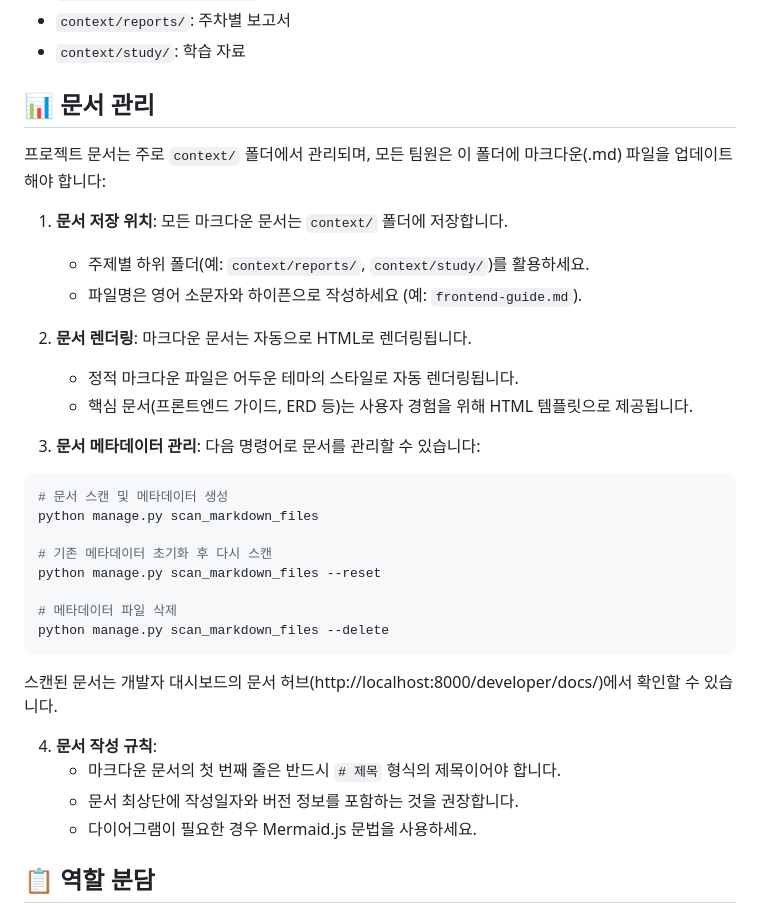
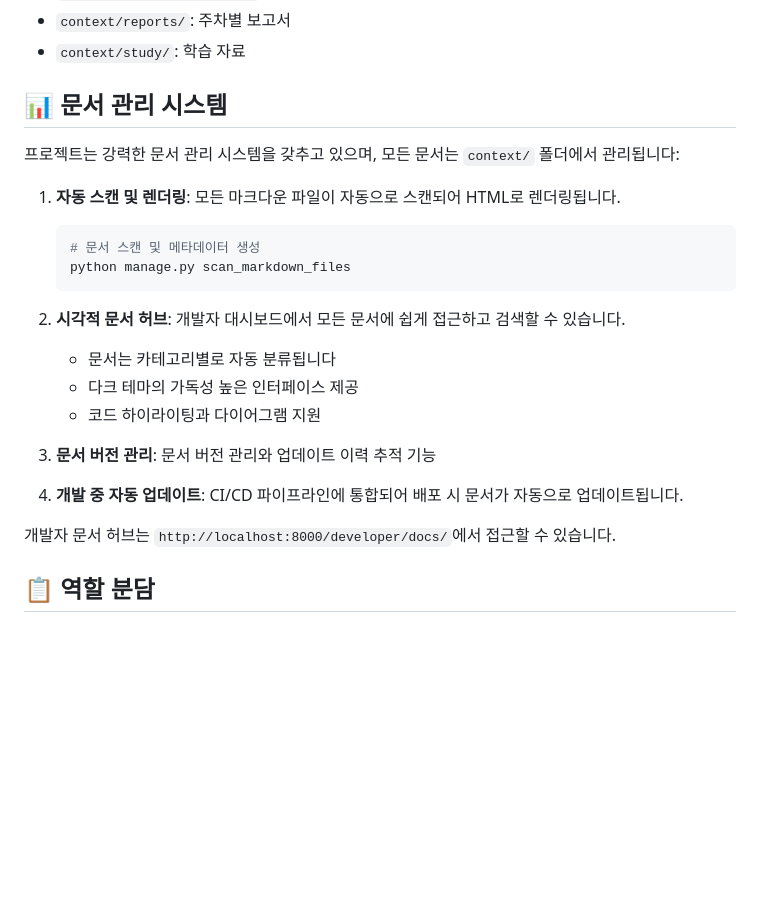
Before and after one commit to RRT3333/Boo-Game, a Markdown page: README.md, the part around one of its changes. Rendered like a GitHub page; blank space fills up the shorter version.

````diff
--- a/README.md
+++ b/README.md
@@ -106,37 +147,26 @@ coverage report
 - `context/reports/`: 주차별 보고서
 - `context/study/`: 학습 자료
 
-## 📊 문서 관리
+## 📊 문서 관리 시스템
 
-프로젝트 문서는 주로 `context/` 폴더에서 관리되며, 모든 팀원은 이 폴더에 마크다운(.md) 파일을 업데이트해야 합니다:
+프로젝트는 강력한 문서 관리 시스템을 갖추고 있으며, 모든 문서는 `context/` 폴더에서 관리됩니다:
 
-1. **문서 저장 위치**: 모든 마크다운 문서는 `context/` 폴더에 저장합니다.
-   - 주제별 하위 폴더(예: `context/reports/`, `context/study/`)를 활용하세요.
-   - 파일명은 영어 소문자와 하이픈으로 작성하세요 (예: `frontend-guide.md`).
+1. **자동 스캔 및 렌더링**: 모든 마크다운 파일이 자동으로 스캔되어 HTML로 렌더링됩니다.
+   ```bash
+   # 문서 스캔 및 메타데이터 생성
+   python manage.py scan_markdown_files
+   ```
 
-2. **문서 렌더링**: 마크다운 문서는 자동으로 HTML로 렌더링됩니다.
-   - 정적 마크다운 파일은 어두운 테마의 스타일로 자동 렌더링됩니다.
-   - 핵심 문서(프론트엔드 가이드, ERD 등)는 사용자 경험을 위해 HTML 템플릿으로 제공됩니다.
+2. **시각적 문서 허브**: 개발자 대시보드에서 모든 문서에 쉽게 접근하고 검색할 수 있습니다.
+   - 문서는 카테고리별로 자동 분류됩니다
+   - 다크 테마의 가독성 높은 인터페이스 제공
+   - 코드 하이라이팅과 다이어그램 지원
 
-3. **문서 메타데이터 관리**: 다음 명령어로 문서를 관리할 수 있습니다:
+3. **문서 버전 관리**: 문서 버전 관리와 업데이트 이력 추적 기능
 
-```bash
-# 문서 스캔 및 메타데이터 생성
-python manage.py scan_markdown_files
+4. **개발 중 자동 업데이트**: CI/CD 파이프라인에 통합되어 배포 시 문서가 자동으로 업데이트됩니다.
 
-# 기존 메타데이터 초기화 후 다시 스캔
-python manage.py scan_markdown_files --reset
-
-# 메타데이터 파일 삭제
-python manage.py scan_markdown_files --delete
-```
-
-스캔된 문서는 개발자 대시보드의 문서 허브(http://localhost:8000/developer/docs/)에서 확인할 수 있습니다.
-
-4. **문서 작성 규칙**:
-   - 마크다운 문서의 첫 번째 줄은 반드시 `# 제목` 형식의 제목이어야 합니다.
-   - 문서 최상단에 작성일자와 버전 정보를 포함하는 것을 권장합니다.
-   - 다이어그램이 필요한 경우 Mermaid.js 문법을 사용하세요.
+개발자 문서 허브는 `http://localhost:8000/developer/docs/`에서 접근할 수 있습니다.
 
 ## 📋 역할 분담
 
````
Also changed, not shown: other parts of README.md (+47 -46 lines).
